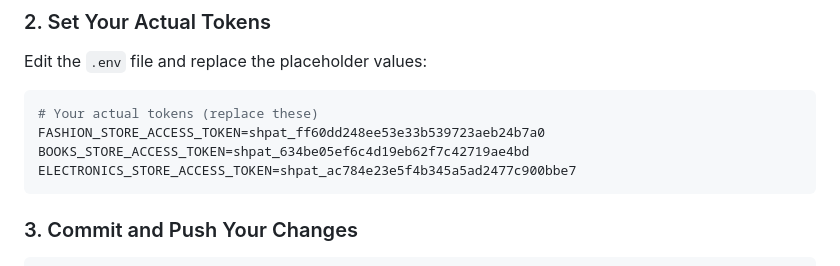
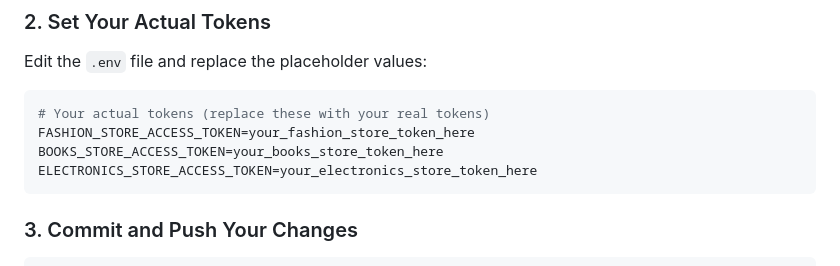
Before and after one commit to rakshitzz/xeno-assignment-, a Markdown page: SECURITY_FIX_GUIDE.md, the part around the change. GitHub-like rendering.

Commit message:
Security: Remove all hardcoded tokens from documentation

````diff
--- a/SECURITY_FIX_GUIDE.md
+++ b/SECURITY_FIX_GUIDE.md
@@ -28,10 +28,10 @@ cp env.example .env
 Edit the `.env` file and replace the placeholder values:
 
 ```bash
-# Your actual tokens (replace these)
-FASHION_STORE_ACCESS_TOKEN=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
-BOOKS_STORE_ACCESS_TOKEN=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
-ELECTRONICS_STORE_ACCESS_TOKEN=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
+# Your actual tokens (replace these with your real tokens)
+FASHION_STORE_ACCESS_TOKEN=your_fashion_store_token_here
+BOOKS_STORE_ACCESS_TOKEN=your_books_store_token_here
+ELECTRONICS_STORE_ACCESS_TOKEN=your_electronics_store_token_here
 ```
 
 ### 3. Commit and Push Your Changes
````
